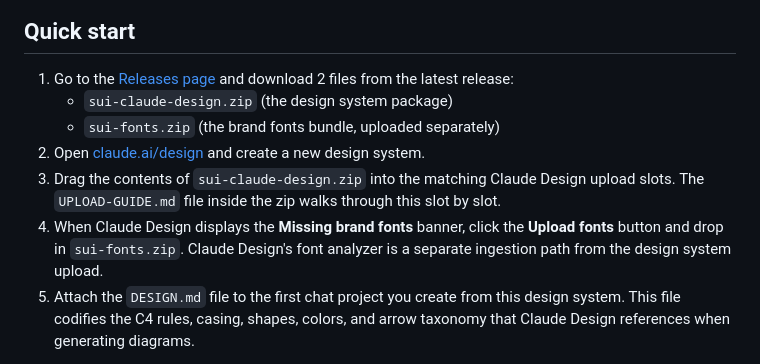
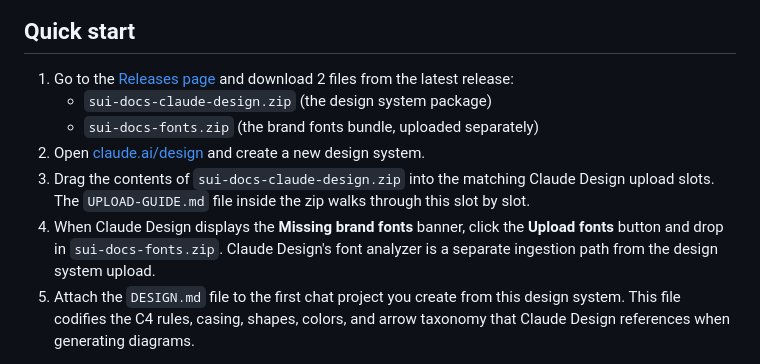
Before and after one commit to jon-mysten/sui-docs-diagrams, a Markdown page: README.md, the part around the change. GitHub-like rendering.

```diff
--- a/README.md
+++ b/README.md
@@ -32,15 +32,15 @@ download.
 
 1. Go to the [Releases page](https://github.com/jon-mysten/sui-docs-diagrams/releases)
    and download 2 files from the latest release:
-   - `sui-claude-design.zip` (the design system package)
-   - `sui-fonts.zip` (the brand fonts bundle, uploaded separately)
+   - `sui-docs-claude-design.zip` (the design system package)
+   - `sui-docs-fonts.zip` (the brand fonts bundle, uploaded separately)
 2. Open [claude.ai/design](https://claude.ai/design) and create a new
    design system.
-3. Drag the contents of `sui-claude-design.zip` into the matching
+3. Drag the contents of `sui-docs-claude-design.zip` into the matching
    Claude Design upload slots. The `UPLOAD-GUIDE.md` file inside the
    zip walks through this slot by slot.
 4. When Claude Design displays the **Missing brand fonts** banner,
-   click the **Upload fonts** button and drop in `sui-fonts.zip`.
+   click the **Upload fonts** button and drop in `sui-docs-fonts.zip`.
    Claude Design's font analyzer is a separate ingestion path from
    the design system upload.
 5. Attach the `DESIGN.md` file to the first chat project you create
```
